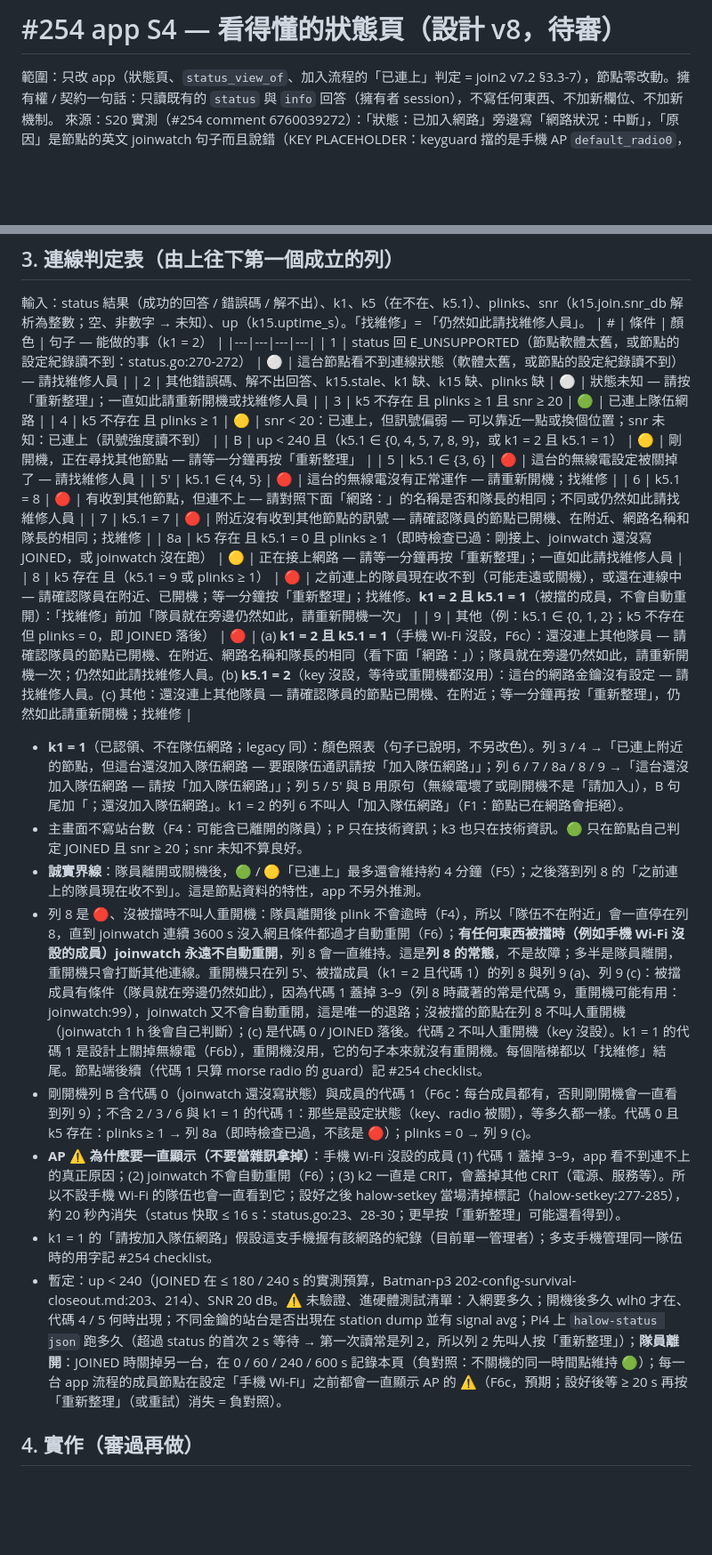
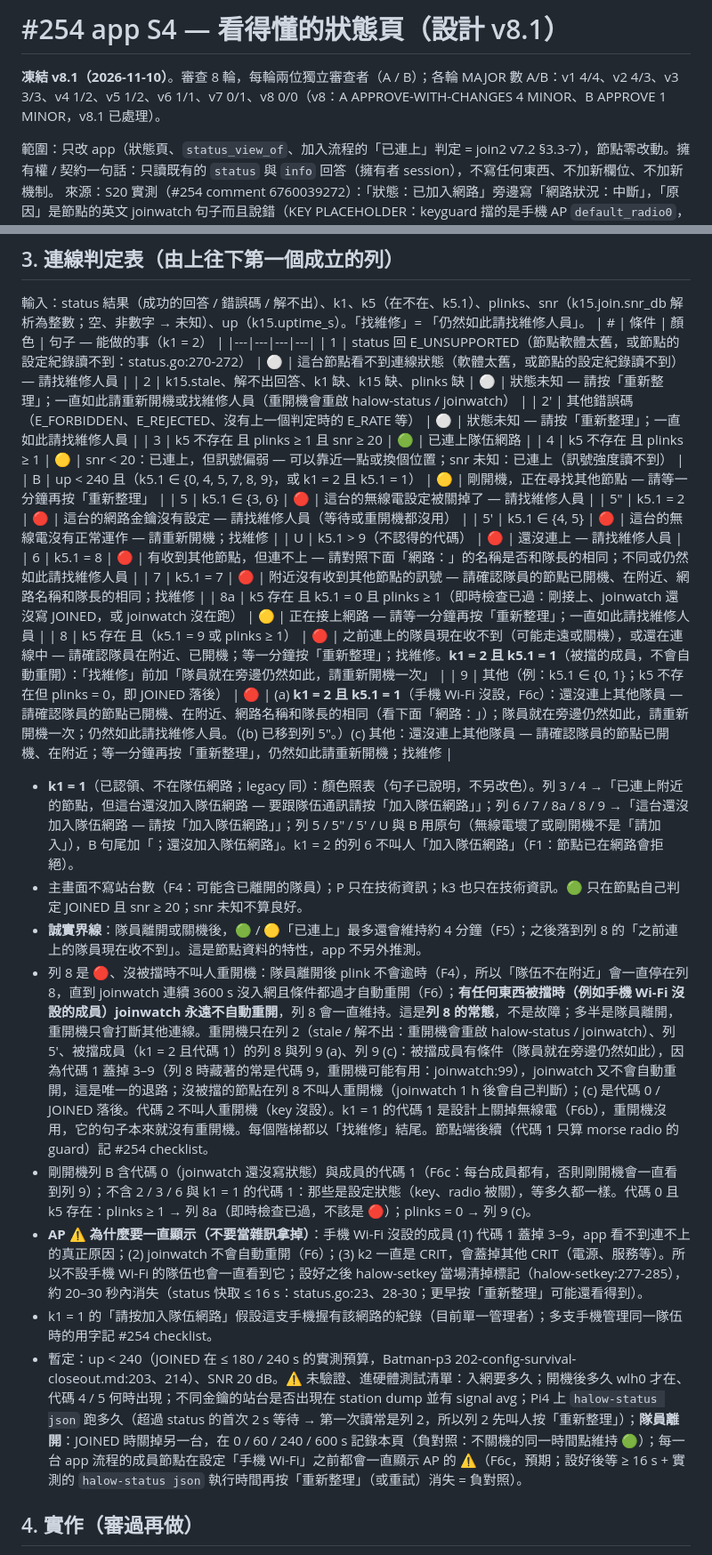
Before and after one commit to winson3QQ/Batman, a Markdown page: docs/design/254-app-status-page.md, 2 parts joined by grey strips. Shown at 89% size. GitHub-like rendering; blank space fills up the shorter version.

Commit message:
docs(254): app S4 status page — design v8.1 FROZEN
Round-8 minors: row 2 splits into stale/parse failure (reboot may restart halow-status/joinwatch) and other
error codes (no reboot); code 2 moves next to the config faults (row 5″); unknown codes > 9 get a neutral
"ask maintenance" row; T1 becomes a table-driven property test for when 「重新開機」 appears; the AP warning
clears in about 20–30 s. Header records the frozen version and the eight review rounds.

Co-Authored-By: Claude Opus 5.5 <noreply@anthropic.com>

```diff
--- a/docs/design/254-app-status-page.md
+++ b/docs/design/254-app-status-page.md
@@ -1,4 +1,6 @@
-# #254 app S4 — 看得懂的狀態頁（設計 v8，待審）
+# #254 app S4 — 看得懂的狀態頁（設計 v8.1）
+
+**凍結 v8.1（2026-11-10）**。審查 8 輪，每輪兩位獨立審查者（A / B）；各輪 MAJOR 數 A/B：v1 4/4、v2 4/3、v3 3/3、v4 1/2、v5 1/2、v6 1/1、v7 0/1、v8 0/0（v8：A APPROVE-WITH-CHANGES 4 MINOR、B APPROVE 1 MINOR，v8.1 已處理）。
 
 範圍：只改 app（狀態頁、`status_view_of`、加入流程的「已連上」判定 = join2 v7.2 §3.3-7），節點零改動。擁有權 / 契約一句話：只讀既有的 `status` 與 `info` 回答（擁有者 session），不寫任何東西、不加新欄位、不加新機制。
 來源：S20 實測（#254 comment 6760039272）：「狀態：已加入網路」旁邊寫「網路狀況：中斷」，「原因」是節點的英文 joinwatch 句子而且說錯（KEY PLACEHOLDER：keyguard 擋的是手機 AP `default_radio0`，mesh `wlh0` 是起來的，真正原因是 0 台鄰居），「軟體版本：OpenMANET 1.8.0」是上游版本。
@@ -35,26 +37,29 @@
 | # | 條件 | 顏色 | 句子 — 能做的事（k1 = 2） |
 |---|---|---|---|
 | 1 | status 回 E_UNSUPPORTED（節點軟體太舊，或節點的設定紀錄讀不到：status.go:270-272） | ⚪ | 這台節點看不到連線狀態（軟體太舊，或節點的設定紀錄讀不到）— 請找維修人員 |
-| 2 | 其他錯誤碼、解不出回答、k15.stale、k1 缺、k15 缺、plinks 缺 | ⚪ | 狀態未知 — 請按「重新整理」；一直如此請重新開機或找維修人員 |
+| 2 | k15.stale、解不出回答、k1 缺、k15 缺、plinks 缺 | ⚪ | 狀態未知 — 請按「重新整理」；一直如此請重新開機或找維修人員（重開機會重啟 halow-status / joinwatch） |
+| 2' | 其他錯誤碼（E_FORBIDDEN、E_REJECTED、沒有上一個判定時的 E_RATE 等） | ⚪ | 狀態未知 — 請按「重新整理」；一直如此請找維修人員 |
 | 3 | k5 不存在 且 plinks ≥ 1 且 snr ≥ 20 | 🟢 | 已連上隊伍網路 |
 | 4 | k5 不存在 且 plinks ≥ 1 | 🟡 | snr < 20：已連上，但訊號偏弱 — 可以靠近一點或換個位置；snr 未知：已連上（訊號強度讀不到） |
 | B | up < 240 且（k5.1 ∈ {0, 4, 5, 7, 8, 9}，或 k1 = 2 且 k5.1 = 1） | 🟡 | 剛開機，正在尋找其他節點 — 請等一分鐘再按「重新整理」 |
 | 5 | k5.1 ∈ {3, 6} | 🔴 | 這台的無線電設定被關掉了 — 請找維修人員 |
+| 5″ | k5.1 = 2 | 🔴 | 這台的網路金鑰沒有設定 — 請找維修人員（等待或重開機都沒用） |
 | 5' | k5.1 ∈ {4, 5} | 🔴 | 這台的無線電沒有正常運作 — 請重新開機；找維修 |
+| U | k5.1 > 9（不認得的代碼） | 🔴 | 還沒連上 — 請找維修人員 |
 | 6 | k5.1 = 8 | 🔴 | 有收到其他節點，但連不上 — 請對照下面「網路：」的名稱是否和隊長的相同；不同或仍然如此請找維修人員 |
 | 7 | k5.1 = 7 | 🔴 | 附近沒有收到其他節點的訊號 — 請確認隊員的節點已開機、在附近、網路名稱和隊長的相同；找維修 |
 | 8a | k5 存在 且 k5.1 = 0 且 plinks ≥ 1（即時檢查已過：剛接上、joinwatch 還沒寫 JOINED，或 joinwatch 沒在跑） | 🟡 | 正在接上網路 — 請等一分鐘再按「重新整理」；一直如此請找維修人員 |
 | 8 | k5 存在 且（k5.1 = 9 或 plinks ≥ 1） | 🔴 | 之前連上的隊員現在收不到（可能走遠或關機），或還在連線中 — 請確認隊員在附近、已開機；等一分鐘按「重新整理」；找維修。**k1 = 2 且 k5.1 = 1**（被擋的成員，不會自動重開）：「找維修」前加「隊員就在旁邊仍然如此，請重新開機一次」 |
-| 9 | 其他（例：k5.1 ∈ {0, 1, 2}；k5 不存在但 plinks = 0，即 JOINED 落後） | 🔴 | (a) **k1 = 2 且 k5.1 = 1**（手機 Wi-Fi 沒設，F6c）：還沒連上其他隊員 — 請確認隊員的節點已開機、在附近、網路名稱和隊長的相同（看下面「網路：」）；隊員就在旁邊仍然如此，請重新開機一次；仍然如此請找維修人員。(b) **k5.1 = 2**（key 沒設，等待或重開機都沒用）：這台的網路金鑰沒有設定 — 請找維修人員。(c) 其他：還沒連上其他隊員 — 請確認隊員的節點已開機、在附近；等一分鐘再按「重新整理」，仍然如此請重新開機；找維修 |
+| 9 | 其他（例：k5.1 ∈ {0, 1}；k5 不存在但 plinks = 0，即 JOINED 落後） | 🔴 | (a) **k1 = 2 且 k5.1 = 1**（手機 Wi-Fi 沒設，F6c）：還沒連上其他隊員 — 請確認隊員的節點已開機、在附近、網路名稱和隊長的相同（看下面「網路：」）；隊員就在旁邊仍然如此，請重新開機一次；仍然如此請找維修人員。（(b) 已移到列 5″。）(c) 其他：還沒連上其他隊員 — 請確認隊員的節點已開機、在附近；等一分鐘再按「重新整理」，仍然如此請重新開機；找維修 |
 
-- **k1 = 1**（已認領、不在隊伍網路；legacy 同）：顏色照表（句子已說明，不另改色）。列 3 / 4 →「已連上附近的節點，但這台還沒加入隊伍網路 — 要跟隊伍通訊請按「加入隊伍網路」」；列 6 / 7 / 8a / 8 / 9 →「這台還沒加入隊伍網路 — 請按「加入隊伍網路」」；列 5 / 5' 與 B 用原句（無線電壞了或剛開機不是「請加入」），B 句尾加「；還沒加入隊伍網路」。k1 = 2 的列 6 不叫人「加入隊伍網路」（F1：節點已在網路會拒絕）。
+- **k1 = 1**（已認領、不在隊伍網路；legacy 同）：顏色照表（句子已說明，不另改色）。列 3 / 4 →「已連上附近的節點，但這台還沒加入隊伍網路 — 要跟隊伍通訊請按「加入隊伍網路」」；列 6 / 7 / 8a / 8 / 9 →「這台還沒加入隊伍網路 — 請按「加入隊伍網路」」；列 5 / 5″ / 5' / U 與 B 用原句（無線電壞了或剛開機不是「請加入」），B 句尾加「；還沒加入隊伍網路」。k1 = 2 的列 6 不叫人「加入隊伍網路」（F1：節點已在網路會拒絕）。
 - 主畫面不寫站台數（F4：可能含已離開的隊員）；P 只在技術資訊；k3 也只在技術資訊。🟢 只在節點自己判定 JOINED 且 snr ≥ 20；snr 未知不算良好。
 - **誠實界線**：隊員離開或關機後，🟢 / 🟡「已連上」最多還會維持約 4 分鐘（F5）；之後落到列 8 的「之前連上的隊員現在收不到」。這是節點資料的特性，app 不另外推測。
-- 列 8 是 🔴、沒被擋時不叫人重開機：隊員離開後 plink 不會逾時（F4），所以「隊伍不在附近」會一直停在列 8，直到 joinwatch 連續 3600 s 沒入網且條件都過才自動重開（F6）；**有任何東西被擋時（例如手機 Wi-Fi 沒設的成員）joinwatch 永遠不自動重開**，列 8 會一直維持。這是**列 8 的常態**，不是故障；多半是隊員離開，重開機只會打斷其他連線。重開機只在列 5'、被擋成員（k1 = 2 且代碼 1）的列 8 與列 9 (a)、列 9 (c)：被擋成員有條件（隊員就在旁邊仍然如此），因為代碼 1 蓋掉 3–9（列 8 時藏著的常是代碼 9，重開機可能有用：joinwatch:99），joinwatch 又不會自動重開，這是唯一的退路；沒被擋的節點在列 8 不叫人重開機（joinwatch 1 h 後會自己判斷）；(c) 是代碼 0 / JOINED 落後。代碼 2 不叫人重開機（key 沒設）。k1 = 1 的代碼 1 是設計上關掉無線電（F6b），重開機沒用，它的句子本來就沒有重開機。每個階梯都以「找維修」結尾。節點端後續（代碼 1 只算 morse radio 的 guard）記 #254 checklist。
+- 列 8 是 🔴、沒被擋時不叫人重開機：隊員離開後 plink 不會逾時（F4），所以「隊伍不在附近」會一直停在列 8，直到 joinwatch 連續 3600 s 沒入網且條件都過才自動重開（F6）；**有任何東西被擋時（例如手機 Wi-Fi 沒設的成員）joinwatch 永遠不自動重開**，列 8 會一直維持。這是**列 8 的常態**，不是故障；多半是隊員離開，重開機只會打斷其他連線。重開機只在列 2（stale / 解不出：重開機會重啟 halow-status / joinwatch）、列 5'、被擋成員（k1 = 2 且代碼 1）的列 8 與列 9 (a)、列 9 (c)：被擋成員有條件（隊員就在旁邊仍然如此），因為代碼 1 蓋掉 3–9（列 8 時藏著的常是代碼 9，重開機可能有用：joinwatch:99），joinwatch 又不會自動重開，這是唯一的退路；沒被擋的節點在列 8 不叫人重開機（joinwatch 1 h 後會自己判斷）；(c) 是代碼 0 / JOINED 落後。代碼 2 不叫人重開機（key 沒設）。k1 = 1 的代碼 1 是設計上關掉無線電（F6b），重開機沒用，它的句子本來就沒有重開機。每個階梯都以「找維修」結尾。節點端後續（代碼 1 只算 morse radio 的 guard）記 #254 checklist。
 - 剛開機列 B 含代碼 0（joinwatch 還沒寫狀態）與成員的代碼 1（F6c：每台成員都有，否則剛開機會一直看到列 9）；不含 2 / 3 / 6 與 k1 = 1 的代碼 1：那些是設定狀態（key、radio 被關），等多久都一樣。代碼 0 且 k5 存在：plinks ≥ 1 → 列 8a（即時檢查已過，不該是 🔴）；plinks = 0 → 列 9 (c)。
-- **AP ⚠️ 為什麼要一直顯示（不要當雜訊拿掉）**：手機 Wi-Fi 沒設的成員 (1) 代碼 1 蓋掉 3–9，app 看不到連不上的真正原因；(2) joinwatch 不會自動重開（F6）；(3) k2 一直是 CRIT，會蓋掉其他 CRIT（電源、服務等）。所以不設手機 Wi-Fi 的隊伍也會一直看到它；設好之後 halow-setkey 當場清掉標記（halow-setkey:277-285），約 20 秒內消失（status 快取 ≤ 16 s：status.go:23、28-30；更早按「重新整理」可能還看得到）。
+- **AP ⚠️ 為什麼要一直顯示（不要當雜訊拿掉）**：手機 Wi-Fi 沒設的成員 (1) 代碼 1 蓋掉 3–9，app 看不到連不上的真正原因；(2) joinwatch 不會自動重開（F6）；(3) k2 一直是 CRIT，會蓋掉其他 CRIT（電源、服務等）。所以不設手機 Wi-Fi 的隊伍也會一直看到它；設好之後 halow-setkey 當場清掉標記（halow-setkey:277-285），約 20–30 秒內消失（status 快取 ≤ 16 s：status.go:23、28-30；更早按「重新整理」可能還看得到）。
 - k1 = 1 的「請按加入隊伍網路」假設這支手機握有該網路的紀錄（目前單一管理者）；多支手機管理同一隊伍時的用字記 #254 checklist。
-- 暫定：up < 240（JOINED 在 ≤ 180 / 240 s 的實測預算，Batman-p3 202-config-survival-closeout.md:203、214）、SNR 20 dB。⚠️ 未驗證、進硬體測試清單：入網要多久；開機後多久 wlh0 才在、代碼 4 / 5 何時出現；不同金鑰的站台是否出現在 station dump 並有 signal avg；Pi4 上 `halow-status json` 跑多久（超過 status 的首次 2 s 等待 → 第一次讀常是列 2，所以列 2 先叫人按「重新整理」）；**隊員離開**：JOINED 時關掉另一台，在 0 / 60 / 240 / 600 s 記錄本頁（負對照：不關機的同一時間點維持 🟢）；每一台 app 流程的成員節點在設定「手機 Wi-Fi」之前都會一直顯示 AP 的 ⚠️（F6c，預期；設好後等 ≥ 20 s 再按「重新整理」（或重試）消失 = 負對照）。
+- 暫定：up < 240（JOINED 在 ≤ 180 / 240 s 的實測預算，Batman-p3 202-config-survival-closeout.md:203、214）、SNR 20 dB。⚠️ 未驗證、進硬體測試清單：入網要多久；開機後多久 wlh0 才在、代碼 4 / 5 何時出現；不同金鑰的站台是否出現在 station dump 並有 signal avg；Pi4 上 `halow-status json` 跑多久（超過 status 的首次 2 s 等待 → 第一次讀常是列 2，所以列 2 先叫人按「重新整理」）；**隊員離開**：JOINED 時關掉另一台，在 0 / 60 / 240 / 600 s 記錄本頁（負對照：不關機的同一時間點維持 🟢）；每一台 app 流程的成員節點在設定「手機 Wi-Fi」之前都會一直顯示 AP 的 ⚠️（F6c，預期；設好後等 ≥ 16 s + 實測的 `halow-status json` 執行時間再按「重新整理」（或重試）消失 = 負對照）。
 
 ## 4. 實作（審過再做）
 - Rust：`link_verdict(status 結果, info) -> (顏色, 句子, ⚠️ 行)` 純函式，文字在 Rust（既有慣例）；bridge 的 status-page 讀取保留錯誤碼（F12）。
```
Also changed, not shown: other parts of docs/design/254-app-status-page.md (+3 -2 lines).
